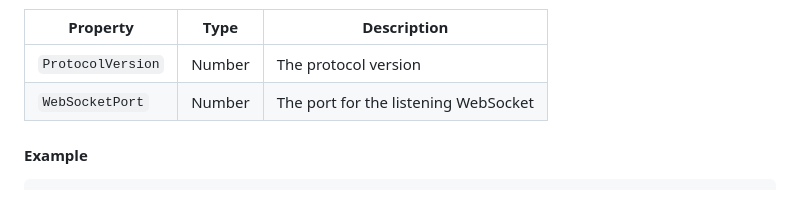
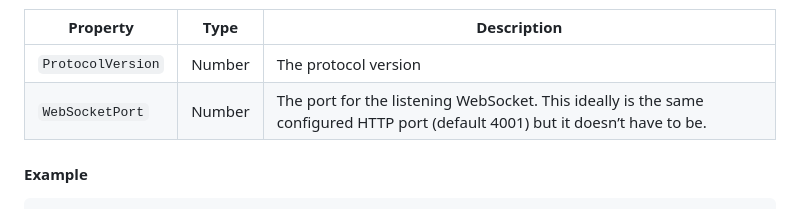
Before and after one commit to fregante/GhostText, a Markdown page: PROTOCOL.md, the part around the change. GitHub-like rendering.

Commit message:
Update Protocol to allow WebSocketPort/HTTP port reuse (#265)

```diff
--- a/PROTOCOL.md
+++ b/PROTOCOL.md
@@ -26,7 +26,7 @@ The JSON payload is an object with the following properties:
 | Property          | Type   | Description                          |
 | ----------------- | ------ | ------------------------------------ |
 | `ProtocolVersion` | Number | The protocol version                 |
-| `WebSocketPort`   | Number | The port for the listening WebSocket |
+| `WebSocketPort`   | Number | The port for the listening WebSocket. This ideally is the same configured HTTP port (default 4001) but it doesn’t have to be. |
 
 #### Example
 
```
